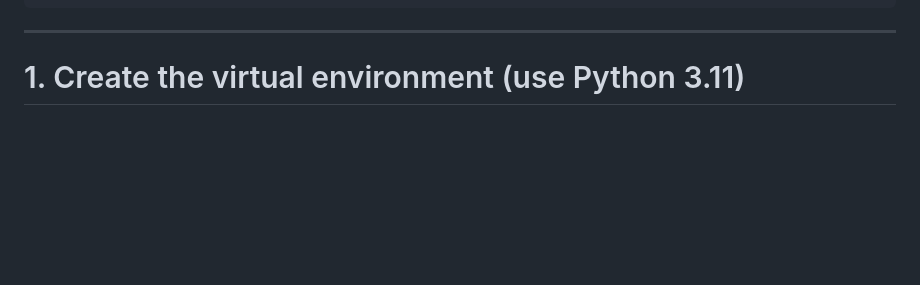
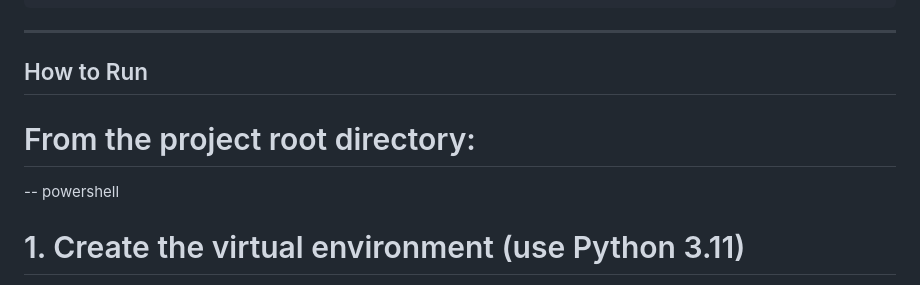
Before and after one commit to archanaacchu244/Fake-News-Detection-System, a Markdown page: README.md, the part around the change. Drawn GitHub-style; blank space fills up the shorter version.

````diff
--- a/README.md
+++ b/README.md
@@ -118,6 +118,10 @@ Fake-News-Detection-System/
 ```
 
 ---
+## How to Run
+
+# From the project root directory:
+-- powershell
 
 # 1. Create the virtual environment (use Python 3.11)
 py -3.11 -m venv .venv311
````
